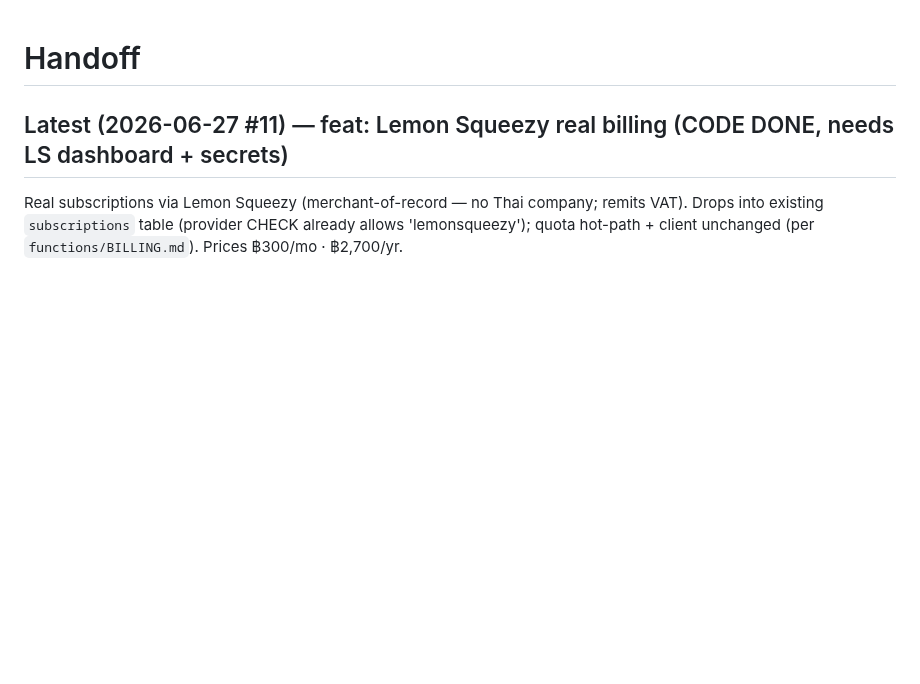
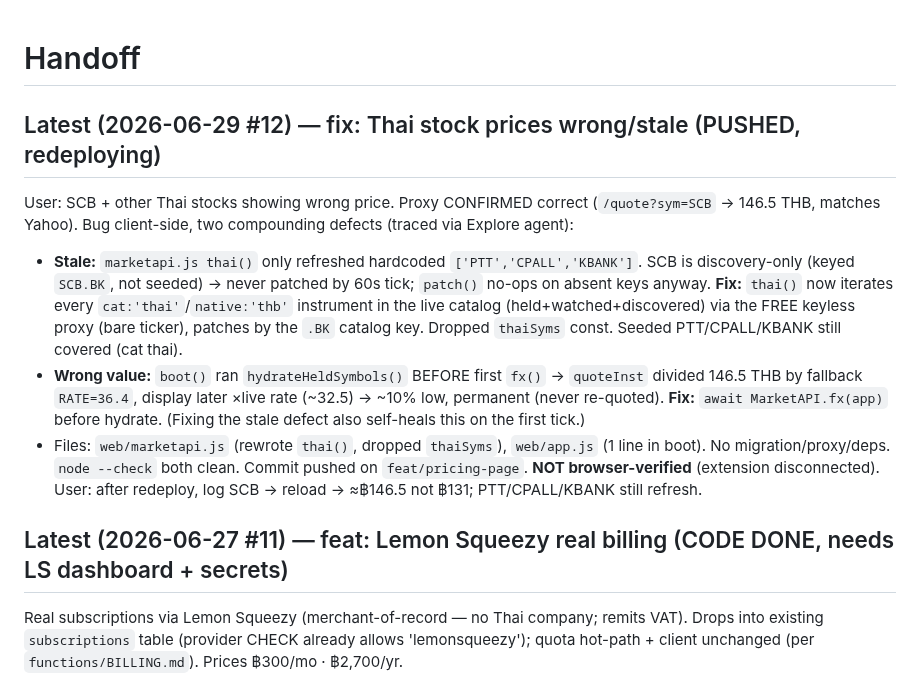
Before and after one commit to shadowun355/Mun, a Markdown page: handoff.md, the part around the change. Drawn GitHub-style; blank space fills up the shorter version.

Commit message:
docs: handoff — Thai price fix (#12)
Co-Authored-By: Claude Opus 4.8 <noreply@anthropic.com>

```diff
--- a/handoff.md
+++ b/handoff.md
@@ -1,4 +1,23 @@
 # Handoff
+
+## Latest (2026-06-29 #12) — fix: Thai stock prices wrong/stale (PUSHED, redeploying)
+User: SCB + other Thai stocks showing wrong price. Proxy CONFIRMED correct
+(`/quote?sym=SCB` → 146.5 THB, matches Yahoo). Bug client-side, two compounding defects
+(traced via Explore agent):
+- **Stale:** `marketapi.js thai()` only refreshed hardcoded `['PTT','CPALL','KBANK']`.
+  SCB is discovery-only (keyed `SCB.BK`, not seeded) → never patched by 60s tick;
+  `patch()` no-ops on absent keys anyway. **Fix:** `thai()` now iterates every
+  `cat:'thai'`/`native:'thb'` instrument in the live catalog (held+watched+discovered)
+  via the FREE keyless proxy (bare ticker), patches by the `.BK` catalog key. Dropped
+  `thaiSyms` const. Seeded PTT/CPALL/KBANK still covered (cat thai).
+- **Wrong value:** `boot()` ran `hydrateHeldSymbols()` BEFORE first `fx()` → `quoteInst`
+  divided 146.5 THB by fallback `RATE=36.4`, display later ×live rate (~32.5) → ~10% low,
+  permanent (never re-quoted). **Fix:** `await MarketAPI.fx(app)` before hydrate.
+  (Fixing the stale defect also self-heals this on the first tick.)
+- Files: `web/marketapi.js` (rewrote `thai()`, dropped `thaiSyms`), `web/app.js` (1 line
+  in boot). No migration/proxy/deps. `node --check` both clean. Commit pushed on
+  `feat/pricing-page`. **NOT browser-verified** (extension disconnected). User: after
+  redeploy, log SCB → reload → ≈฿146.5 not ฿131; PTT/CPALL/KBANK still refresh.
 
 ## Latest (2026-06-27 #11) — feat: Lemon Squeezy real billing (CODE DONE, needs LS dashboard + secrets)
 Real subscriptions via Lemon Squeezy (merchant-of-record — no Thai company; remits VAT).
```
